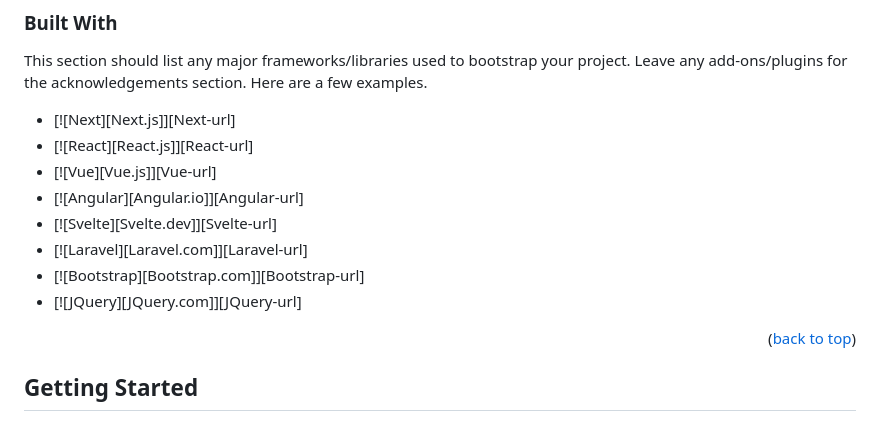
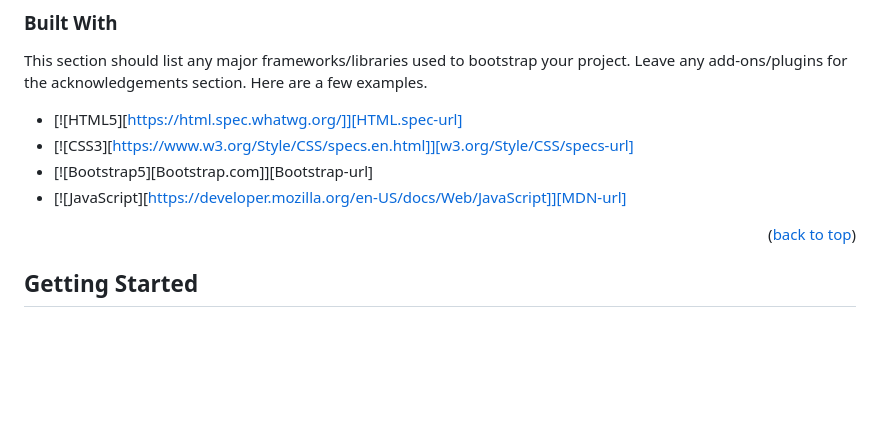
Before and after one commit to laxatzi/lykeion, a Markdown page: README.MD, the part around the change. Rendered like a GitHub page; blank space fills up the shorter version.

Commit message:
Add links to readme

```diff
--- a/README.MD
+++ b/README.MD
@@ -26,14 +26,12 @@ Use the `BLANK_README.md` to get started.
 
 This section should list any major frameworks/libraries used to bootstrap your project. Leave any add-ons/plugins for the acknowledgements section. Here are a few examples.
 
-- [![Next][Next.js]][Next-url]
-- [![React][React.js]][React-url]
-- [![Vue][Vue.js]][Vue-url]
-- [![Angular][Angular.io]][Angular-url]
-- [![Svelte][Svelte.dev]][Svelte-url]
-- [![Laravel][Laravel.com]][Laravel-url]
-- [![Bootstrap][Bootstrap.com]][Bootstrap-url]
-- [![JQuery][JQuery.com]][JQuery-url]
+- [![HTML5][https://html.spec.whatwg.org/]][HTML.spec-url]
+- [![CSS3][https://www.w3.org/Style/CSS/specs.en.html]][w3.org/Style/CSS/specs-url]
+- [![Bootstrap5][Bootstrap.com]][Bootstrap-url]
+- [![JavaScript][https://developer.mozilla.org/en-US/docs/Web/JavaScript]][MDN-url]
+
+<!-- https://developer.mozilla.org/en-US/docs/Web/JavaScript -->
 
 <p align="right">(<a href="#readme-top">back to top</a>)</p>
 
```
